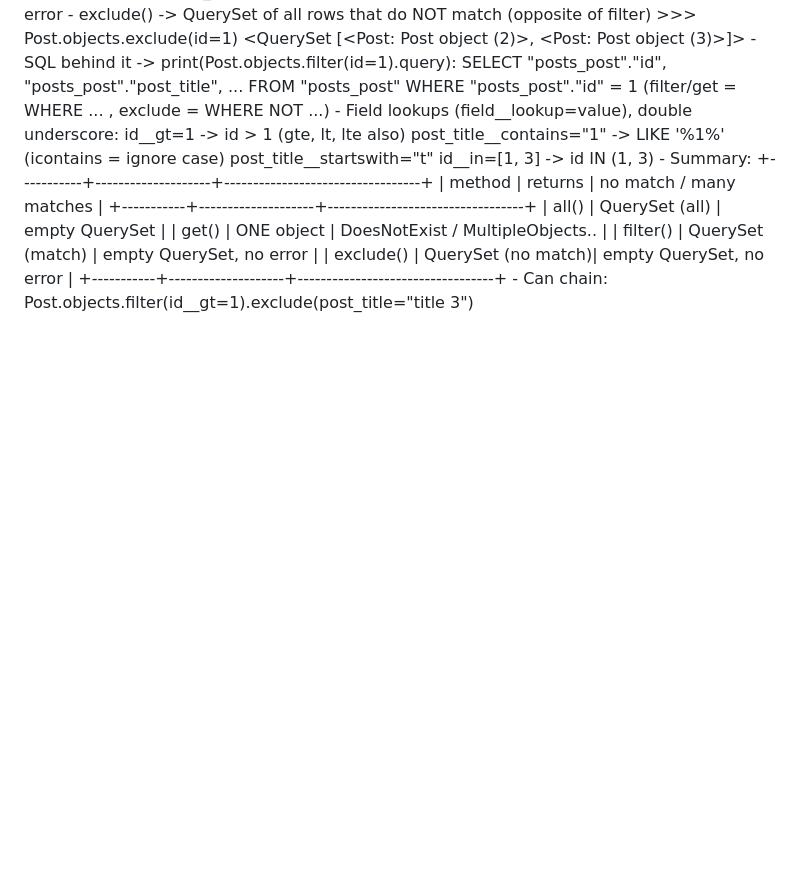
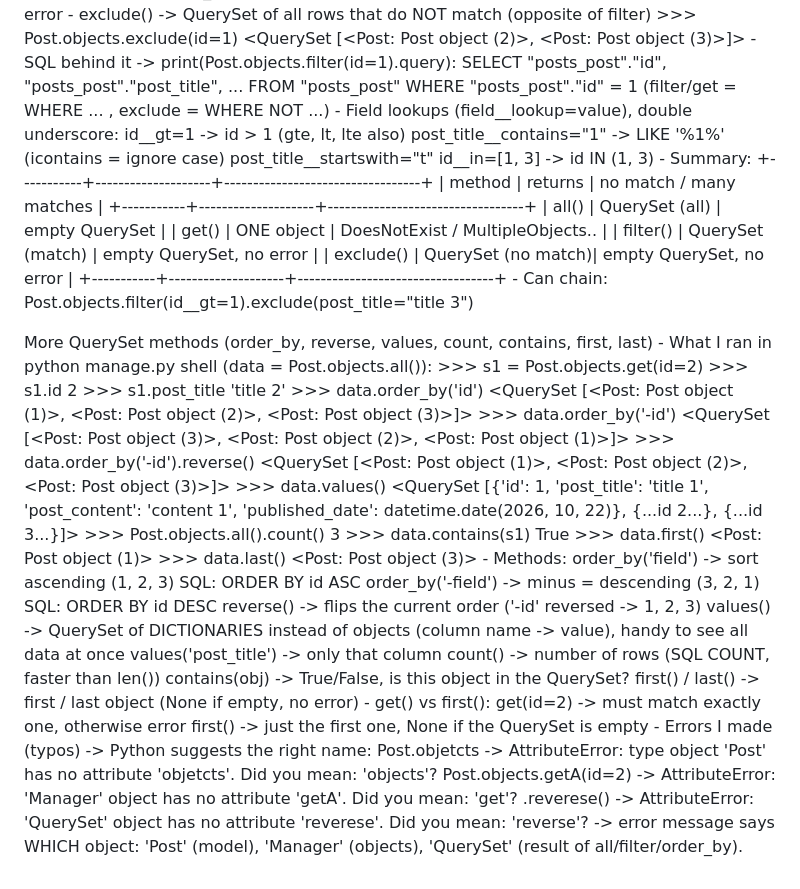
Before and after one commit to sachincmanjrekar/django_course, a Markdown page: LEARNING_LOG.md, the part around the change. GitHub-like rendering; blank space fills up the shorter version.

Commit message:
more QuerySet methods notes: order_by, values, count, first, last
Co-Authored-By: Claude Opus 5.5 <noreply@anthropic.com>

```diff
--- a/LEARNING_LOG.md
+++ b/LEARNING_LOG.md
@@ -922,3 +922,50 @@ get(), filter(), exclude() (reading specific rows)
         | exclude() | QuerySet (no match)| empty QuerySet, no error         |
         +-----------+--------------------+----------------------------------+
     - Can chain: Post.objects.filter(id__gt=1).exclude(post_title="title 3")
+
+More QuerySet methods (order_by, reverse, values, count, contains, first, last)
+    - What I ran in python manage.py shell (data = Post.objects.all()):
+        >>> s1 = Post.objects.get(id=2)
+        >>> s1.id
+        2
+        >>> s1.post_title
+        'title 2'
+        >>> data.order_by('id')
+        <QuerySet [<Post: Post object (1)>, <Post: Post object (2)>, <Post: Post object (3)>]>
+        >>> data.order_by('-id')
+        <QuerySet [<Post: Post object (3)>, <Post: Post object (2)>, <Post: Post object (1)>]>
+        >>> data.order_by('-id').reverse()
+        <QuerySet [<Post: Post object (1)>, <Post: Post object (2)>, <Post: Post object (3)>]>
+        >>> data.values()
+        <QuerySet [{'id': 1, 'post_title': 'title 1', 'post_content': 'content 1',
+                    'published_date': datetime.date(2026, 10, 22)}, {...id 2...}, {...id 3...}]>
+        >>> Post.objects.all().count()
+        3
+        >>> data.contains(s1)
+        True
+        >>> data.first()
+        <Post: Post object (1)>
+        >>> data.last()
+        <Post: Post object (3)>
+    - Methods:
+        order_by('field')  -> sort ascending (1, 2, 3)          SQL: ORDER BY id ASC
+        order_by('-field') -> minus = descending (3, 2, 1)      SQL: ORDER BY id DESC
+        reverse()          -> flips the current order ('-id' reversed -> 1, 2, 3)
+        values()           -> QuerySet of DICTIONARIES instead of objects
+                              (column name -> value), handy to see all data at once
+                              values('post_title') -> only that column
+        count()            -> number of rows (SQL COUNT, faster than len())
+        contains(obj)      -> True/False, is this object in the QuerySet?
+        first() / last()   -> first / last object (None if empty, no error)
+    - get() vs first():
+        get(id=2)  -> must match exactly one, otherwise error
+        first()    -> just the first one, None if the QuerySet is empty
+    - Errors I made (typos) -> Python suggests the right name:
+        Post.objetcts            -> AttributeError: type object 'Post' has no attribute
+                                    'objetcts'. Did you mean: 'objects'?
+        Post.objects.getA(id=2)  -> AttributeError: 'Manager' object has no attribute
+                                    'getA'. Did you mean: 'get'?
+        .reverese()              -> AttributeError: 'QuerySet' object has no attribute
+                                    'reverese'. Did you mean: 'reverse'?
+      -> error message says WHICH object: 'Post' (model), 'Manager' (objects),
+         'QuerySet' (result of all/filter/order_by).
```
